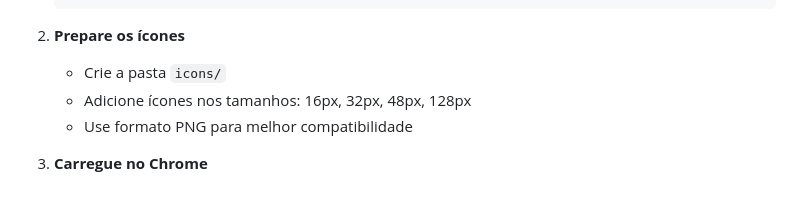
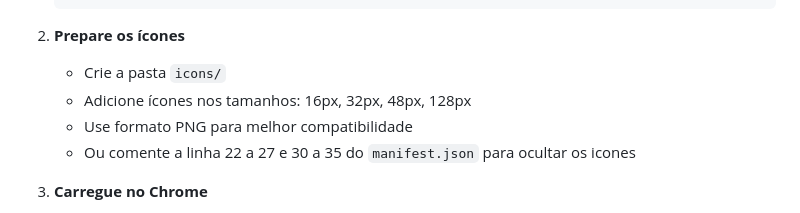
Before and after one commit to arretech-org/extensao-scrapping-front, a Markdown page: README.md, the part around one of its changes. Rendered like a GitHub page.

Commit message:
refactor: atualizado instalacao do readme

```diff
--- a/README.md
+++ b/README.md
@@ -63,6 +63,7 @@ webscraper-extension/
    - Crie a pasta `icons/`
    - Adicione ícones nos tamanhos: 16px, 32px, 48px, 128px
    - Use formato PNG para melhor compatibilidade
+   - Ou comente a linha 22 a 27 e 30 a 35 do `manifest.json` para ocultar os icones
 
 3. **Carregue no Chrome**
    - Abra `chrome://extensions/`
```
Also changed, not shown: other parts of README.md (+1 -0 lines).
